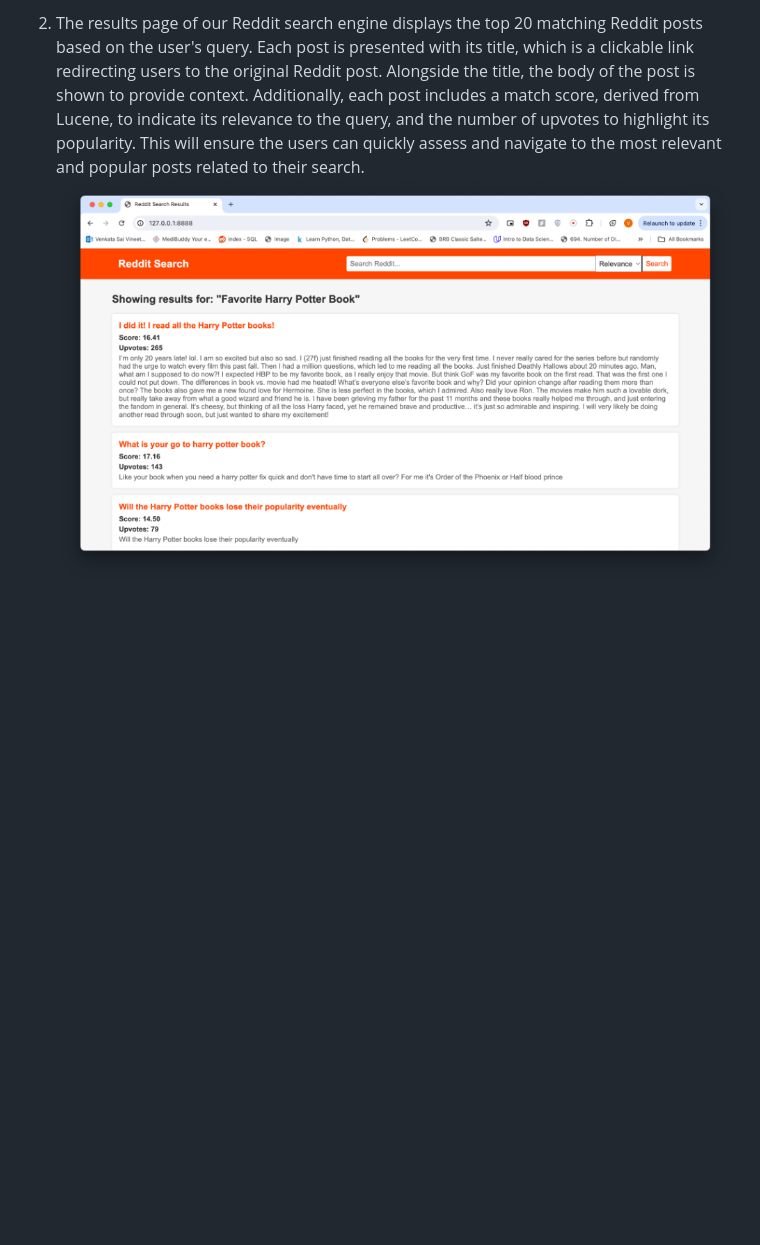
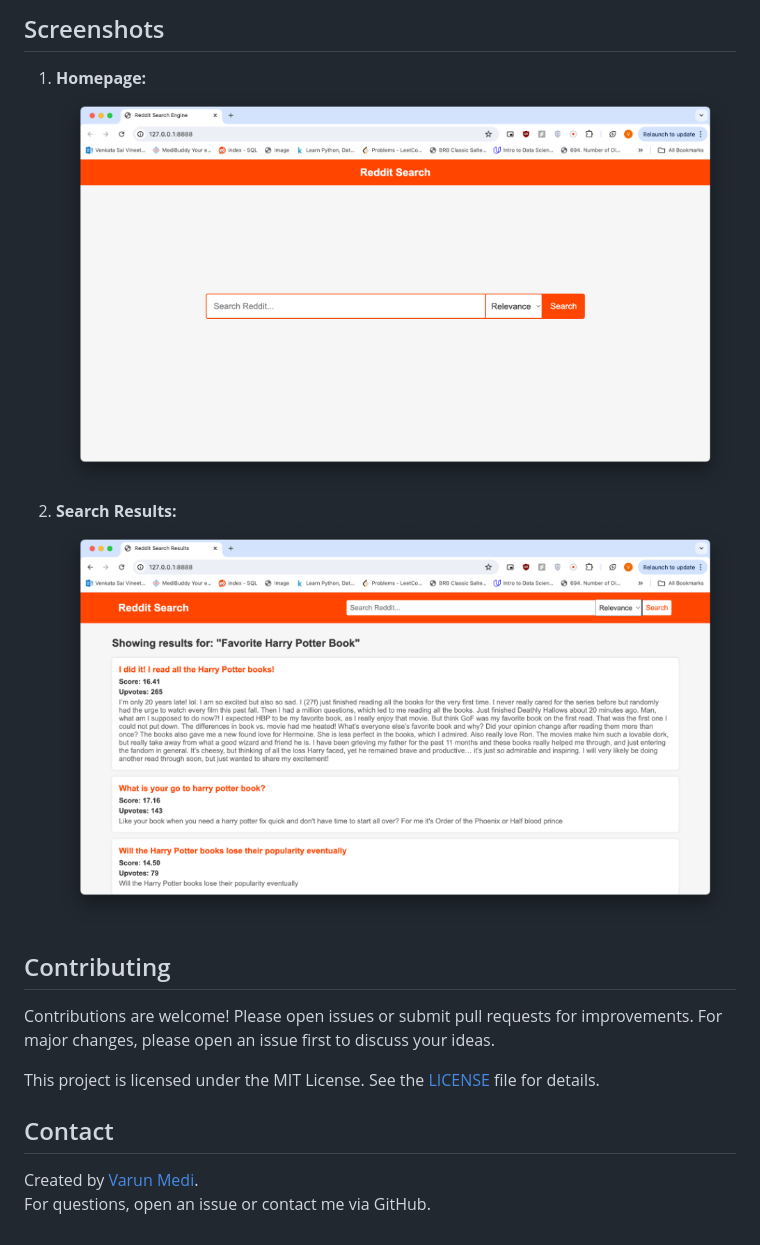
Before and after one commit to varunmedi/reddit-search-engine, a Markdown page: README.md, the part around one of its changes. GitHub-like rendering; blank space fills up the shorter version.

```diff
--- a/README.md
+++ b/README.md
@@ -61,3 +114,18 @@ python3 main.py
 
-2. The results page of our Reddit search engine displays the top 20 matching Reddit posts based on the user's query. Each post is presented with its title, which is a clickable link redirecting users to the original Reddit post. Alongside the title, the body of the post is shown to provide context. Additionally, each post includes a match score, derived from Lucene, to indicate its relevance to the query, and the number of upvotes to highlight its popularity. This will ensure the users can quickly assess and navigate to the most relevant and popular posts related to their search.
-![plot](./images/Picture2.png)
+## Screenshots
+
+1. **Homepage:**
+   ![Homepage](./images/Picture1.png)
+2. **Search Results:**
+   ![Results](./images/Picture2.png)
+
+## Contributing
+
+Contributions are welcome! Please open issues or submit pull requests for improvements. For major changes, please open an issue first to discuss your ideas.
+
+This project is licensed under the MIT License. See the [LICENSE](./LICENSE) file for details.
+
+## Contact
+
+Created by [Varun Medi](https://github.com/varunmedi).
+For questions, open an issue or contact me via GitHub.
```
Also changed, not shown: other parts of README.md (+87 -34 lines).
